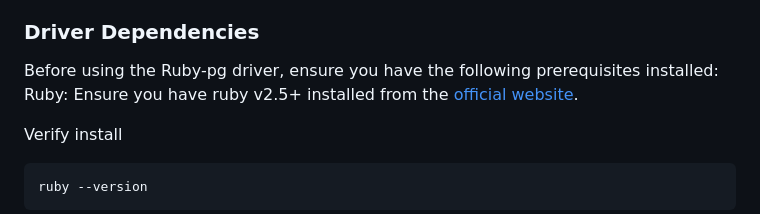
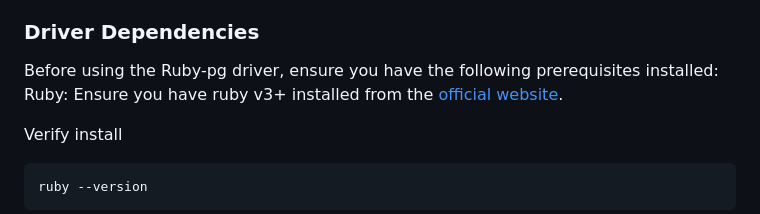
Before and after one commit to aws-samples/aurora-dsql-samples, a Markdown page: ruby/ruby-pg/README.md, the part around the change. Drawn GitHub-style.

Commit message:
updated minimum ruby version to 3+

```diff
--- a/ruby/ruby-pg/README.md
+++ b/ruby/ruby-pg/README.md
@@ -50,7 +50,7 @@ The example contains comments explaining the code and the operations being perfo
 ### Driver Dependencies
 
 Before using the Ruby-pg driver, ensure you have the following prerequisites installed:
-Ruby: Ensure you have ruby v2.5+ installed from the [official website](https://www.ruby-lang.org/en/documentation/installation/).
+Ruby: Ensure you have ruby v3+ installed from the [official website](https://www.ruby-lang.org/en/documentation/installation/).
 
 Verify install
 
```
